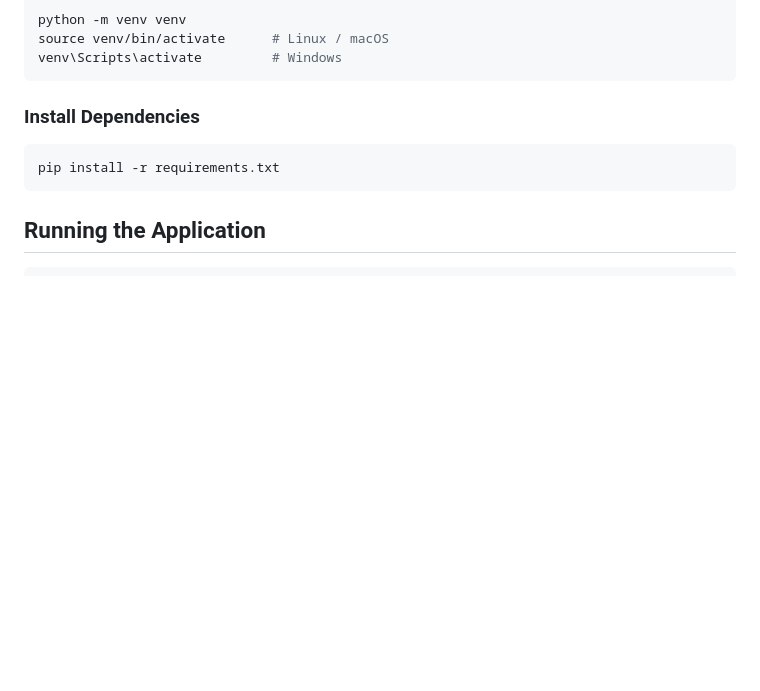
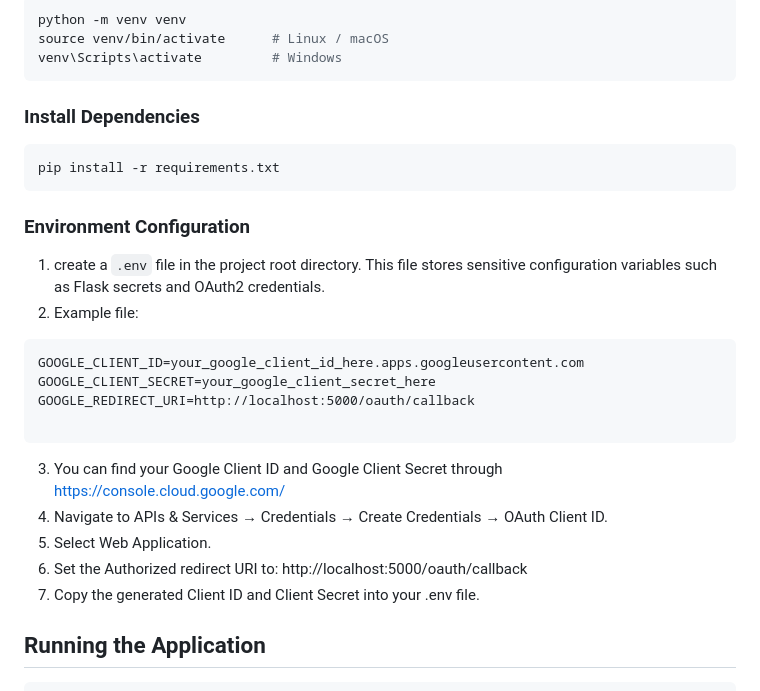
Before and after one commit to TobiasVeda/ikt222_assignment_3, a Markdown page: README.md, the part around the change. Drawn GitHub-style; blank space fills up the shorter version.

````diff
--- a/README.md
+++ b/README.md
@@ -108,6 +108,21 @@ The application also integrates **OAuth2 Authorization Code Flow** for third-par
   ```bash
   pip install -r requirements.txt
   ```
+### Environment Configuration
+  1. create a `.env` file in the project root directory. This file stores sensitive configuration variables such as Flask secrets and OAuth2 credentials.
+  2. Example file:
+  ```
+  GOOGLE_CLIENT_ID=your_google_client_id_here.apps.googleusercontent.com
+  GOOGLE_CLIENT_SECRET=your_google_client_secret_here
+  GOOGLE_REDIRECT_URI=http://localhost:5000/oauth/callback
+
+  ```
+  3. You can find your Google Client ID and Google Client Secret through https://console.cloud.google.com/
+  4. Navigate to APIs & Services → Credentials → Create Credentials → OAuth Client ID.
+  5. Select Web Application.
+  6. Set the Authorized redirect URI to: http://localhost:5000/oauth/callback
+  7. Copy the generated Client ID and Client Secret into your .env file.
+
 ## Running the Application
   ```bash
   python run.py
````
